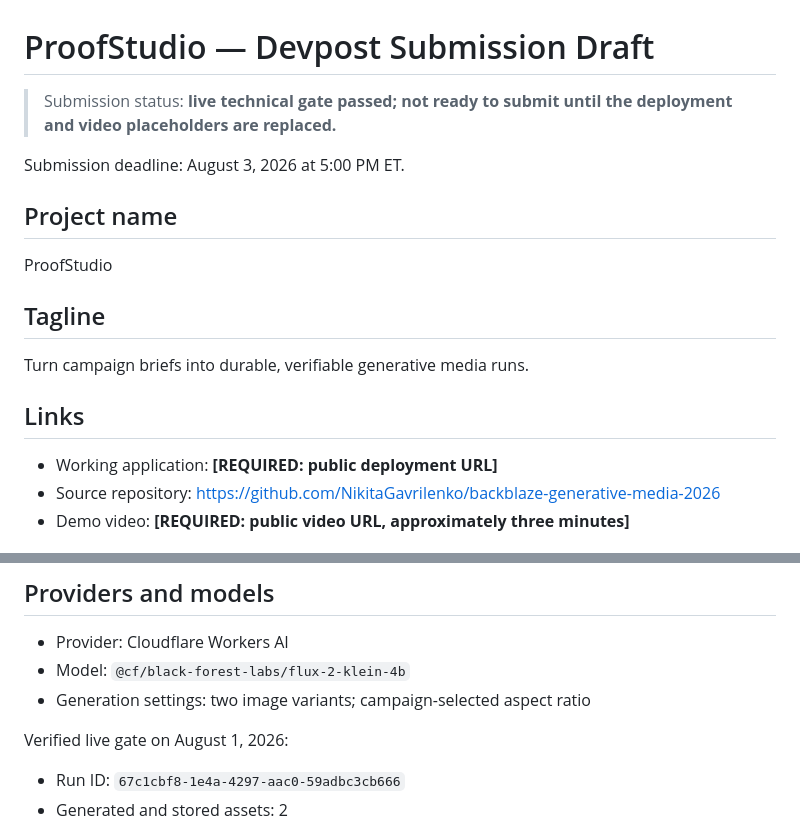
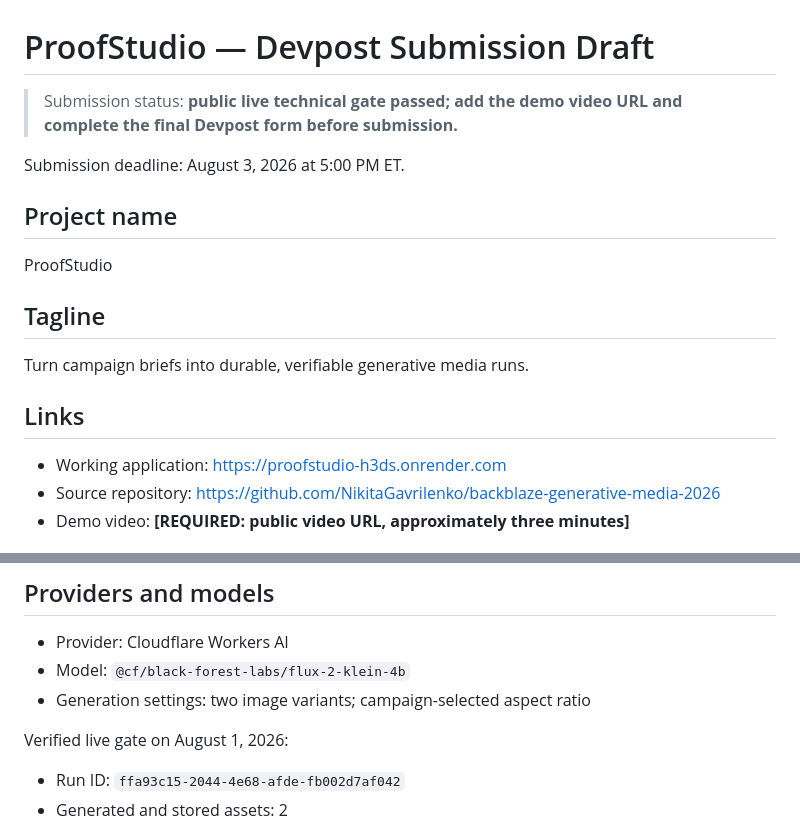
Before and after one commit to NikitaGavrilenko/backblaze-generative-media-2026, a Markdown page: SUBMISSION.md, 2 parts joined by grey strips. GitHub-like rendering.

```diff
--- a/SUBMISSION.md
+++ b/SUBMISSION.md
@@ -1,7 +1,7 @@
 # ProofStudio — Devpost Submission Draft
 
-> Submission status: **live technical gate passed; not ready to submit until
-> the deployment and video placeholders are replaced.**
+> Submission status: **public live technical gate passed; add the demo video
+> URL and complete the final Devpost form before submission.**
 
 Submission deadline: August 3, 2026 at 5:00 PM ET.
 
@@ -15,7 +15,7 @@ Turn campaign briefs into durable, verifiable generative media runs.
 
 ## Links
 
-- Working application: **[REQUIRED: public deployment URL]**
+- Working application: <https://proofstudio-h3ds.onrender.com>
 - Source repository: <https://github.com/NikitaGavrilenko/backblaze-generative-media-2026>
 - Demo video: **[REQUIRED: public video URL, approximately three minutes]**
 
@@ -66,6 +66,6 @@ present.
 
 Verified live gate on August 1, 2026:
 
-- Run ID: `67c1cbf8-1e4a-4297-aac0-59adbc3cb666`
+- Run ID: `ffa93c15-2044-4e68-afde-fb002d7af042`
 - Generated and stored assets: 2
 - Canonical manifest hash:
```
Also changed, not shown: other parts of SUBMISSION.md (+14 -8 lines), README.md (+5 -3 lines), TODO.md (+5 -5 lines).
